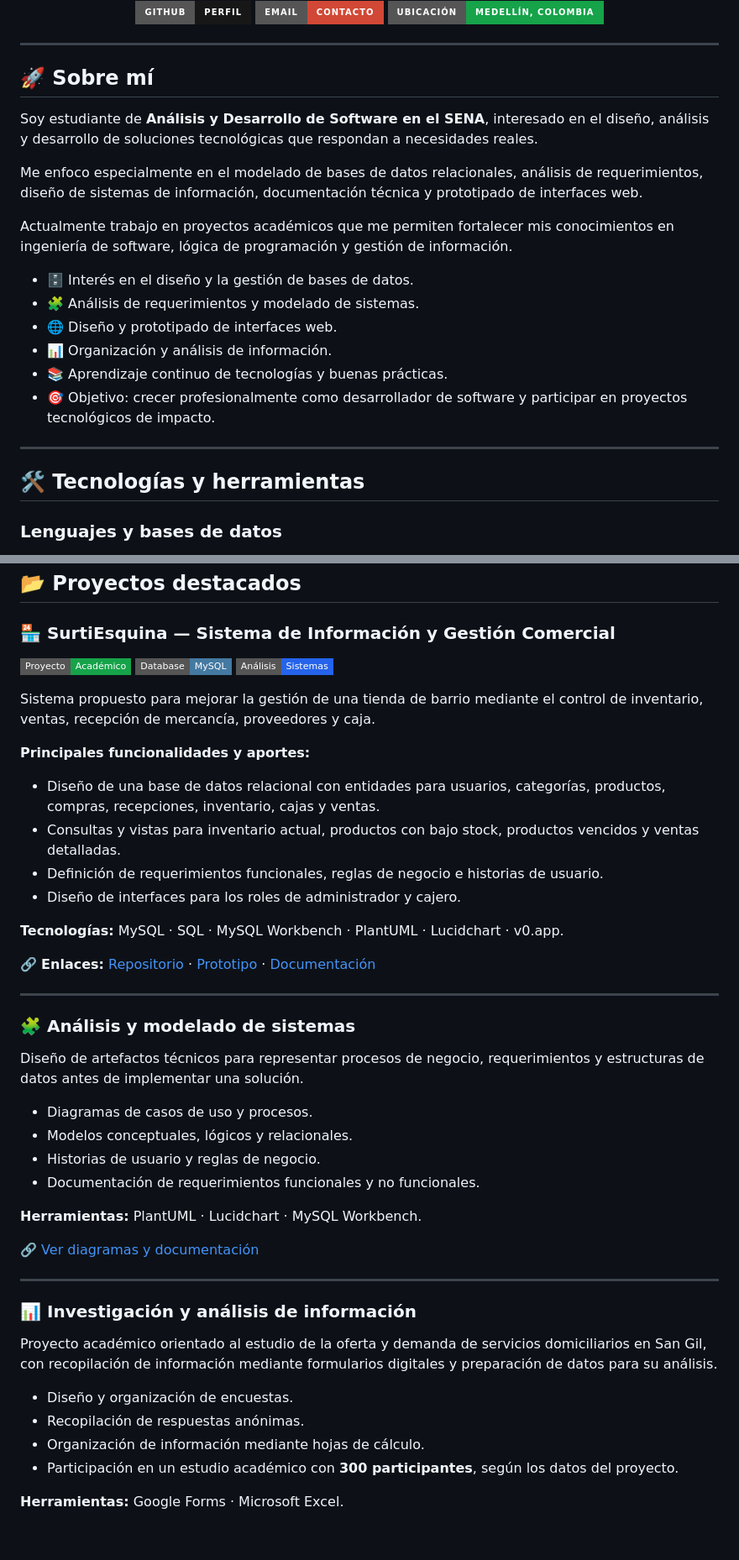
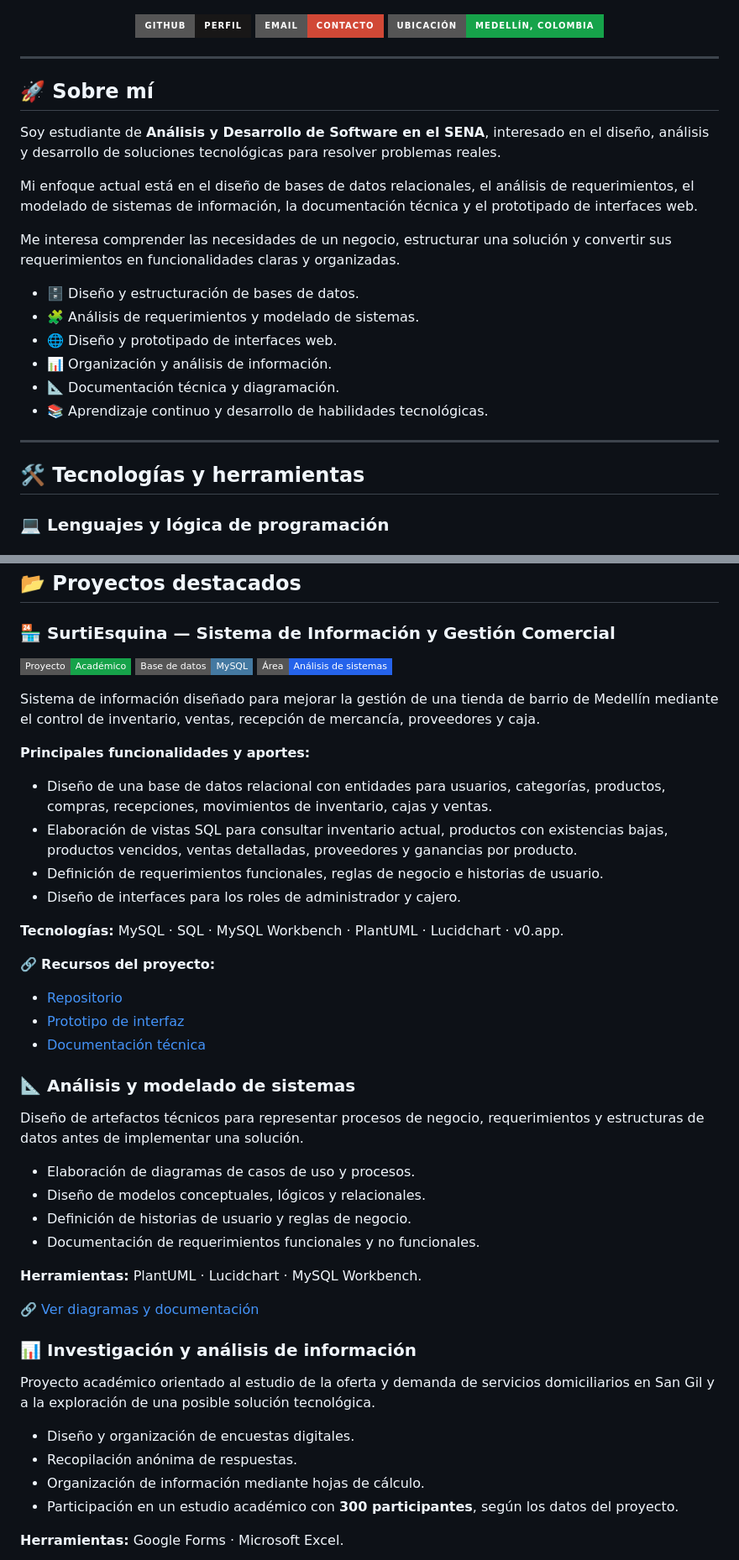
Before and after one commit to isaacpolo20molina-sys/Isaac-Polo, a Markdown page: README.md, 2 parts joined by grey strips. Shown at 84% size. GitHub-like rendering; badges without logos; blank space fills up the shorter version.

```diff
--- a/README.md
+++ b/README.md
@@ -18,23 +20,23 @@
 
 ## 🚀 Sobre mí
 
-Soy estudiante de **Análisis y Desarrollo de Software en el SENA**, interesado en el diseño, análisis y desarrollo de soluciones tecnológicas que respondan a necesidades reales.
+Soy estudiante de **Análisis y Desarrollo de Software en el SENA**, interesado en el diseño, análisis y desarrollo de soluciones tecnológicas para resolver problemas reales.
 
-Me enfoco especialmente en el modelado de bases de datos relacionales, análisis de requerimientos, diseño de sistemas de información, documentación técnica y prototipado de interfaces web.
+Mi enfoque actual está en el diseño de bases de datos relacionales, el análisis de requerimientos, el modelado de sistemas de información, la documentación técnica y el prototipado de interfaces web.
 
-Actualmente trabajo en proyectos académicos que me permiten fortalecer mis conocimientos en ingeniería de software, lógica de programación y gestión de información.
+Me interesa comprender las necesidades de un negocio, estructurar una solución y convertir sus requerimientos en funcionalidades claras y organizadas.
 
-- 🗄️ Interés en el diseño y la gestión de bases de datos.
+- 🗄️ Diseño y estructuración de bases de datos.
 - 🧩 Análisis de requerimientos y modelado de sistemas.
 - 🌐 Diseño y prototipado de interfaces web.
 - 📊 Organización y análisis de información.
-- 📚 Aprendizaje continuo de tecnologías y buenas prácticas.
-- 🎯 Objetivo: crecer profesionalmente como desarrollador de software y participar en proyectos tecnológicos de impacto.
+- 📐 Documentación técnica y diagramación.
+- 📚 Aprendizaje continuo y desarrollo de habilidades tecnológicas.
 
 ---
 
 ## 🛠️ Tecnologías y herramientas
 
-### Lenguajes y bases de datos
+### 💻 Lenguajes y lógica de programación
 
 <p align="left">
@@ -83,43 +134,48 @@ Actualmente trabajo en proyectos académicos que me permiten fortalecer mis cono
 
 ### 🏪 SurtiEsquina — Sistema de Información y Gestión Comercial
 
-<img src="https://img.shields.io/badge/Proyecto-Académico-16A34A?style=flat-square" alt="Proyecto académico"/> <img src="https://img.shields.io/badge/Database-MySQL-4479A1?style=flat-square&logo=mysql&logoColor=white" alt="MySQL"/> <img src="https://img.shields.io/badge/Análisis-Sistemas-2563EB?style=flat-square" alt="Análisis de sistemas"/>
+<p>
+  <img src="https://img.shields.io/badge/Proyecto-Académico-16A34A?style=flat-square" alt="Proyecto académico"/>
+  <img src="https://img.shields.io/badge/Base%20de%20datos-MySQL-4479A1?style=flat-square&logo=mysql&logoColor=white" alt="MySQL"/>
+  <img src="https://img.shields.io/badge/Área-Análisis%20de%20sistemas-2563EB?style=flat-square" alt="Análisis de sistemas"/>
+</p>
 
-Sistema propuesto para mejorar la gestión de una tienda de barrio mediante el control de inventario, ventas, recepción de mercancía, proveedores y caja.
+Sistema de información diseñado para mejorar la gestión de una tienda de barrio de Medellín mediante el control de inventario, ventas, recepción de mercancía, proveedores y caja.
 
 **Principales funcionalidades y aportes:**
-- Diseño de una base de datos relacional con entidades para usuarios, categorías, productos, compras, recepciones, inventario, cajas y ventas.
-- Consultas y vistas para inventario actual, productos con bajo stock, productos vencidos y ventas detalladas.
+
+- Diseño de una base de datos relacional con entidades para usuarios, categorías, productos, compras, recepciones, movimientos de inventario, cajas y ventas.
+- Elaboración de vistas SQL para consultar inventario actual, productos con existencias bajas, productos vencidos, ventas detalladas, proveedores y ganancias por producto.
 - Definición de requerimientos funcionales, reglas de negocio e historias de usuario.
 - Diseño de interfaces para los roles de administrador y cajero.
 
 **Tecnologías:** MySQL · SQL · MySQL Workbench · PlantUML · Lucidchart · v0.app.
 
-🔗 **Enlaces:** [Repositorio](URL_DE_TU_REPOSITORIO) · [Prototipo](URL_DE_TU_PROTOTIPO) · [Documentación](URL_DE_TU_DOCUMENTACION)
+🔗 **Recursos del proyecto:**
 
----
+- [Repositorio](URL_DE_TU_REPOSITORIO)
+- [Prototipo de interfaz](URL_DE_TU_PROTOTIPO)
+- [Documentación técnica](URL_DE_TU_DOCUMENTACION)
 
-### 🧩 Análisis y modelado de sistemas
+### 📐 Análisis y modelado de sistemas
 
 Diseño de artefactos técnicos para representar procesos de negocio, requerimientos y estructuras de datos antes de implementar una solución.
 
-- Diagramas de casos de uso y procesos.
-- Modelos conceptuales, lógicos y relacionales.
-- Historias de usuario y reglas de negocio.
+- Elaboración de diagramas de casos de uso y procesos.
+- Diseño de modelos conceptuales, lógicos y relacionales.
+- Definición de historias de usuario y reglas de negocio.
 - Documentación de requerimientos funcionales y no funcionales.
 
 **Herramientas:** PlantUML · Lucidchart · MySQL Workbench.
 
 🔗 [Ver diagramas y documentación](URL_DE_TUS_DIAGRAMAS)
 
----
-
 ### 📊 Investigación y análisis de información
 
-Proyecto académico orientado al estudio de la oferta y demanda de servicios domiciliarios en San Gil, con recopilación de información mediante formularios digitales y preparación de datos para su análisis.
+Proyecto académico orientado al estudio de la oferta y demanda de servicios domiciliarios en San Gil y a la exploración de una posible solución tecnológica.
 
-- Diseño y organización de encuestas.
-- Recopilación de respuestas anónimas.
+- Diseño y organización de encuestas digitales.
+- Recopilación anónima de respuestas.
 - Organización de información mediante hojas de cálculo.
 - Participación en un estudio académico con **300 participantes**, según los datos del proyecto.
 
```
Also changed, not shown: other parts of README.md (+91 -29 lines).
